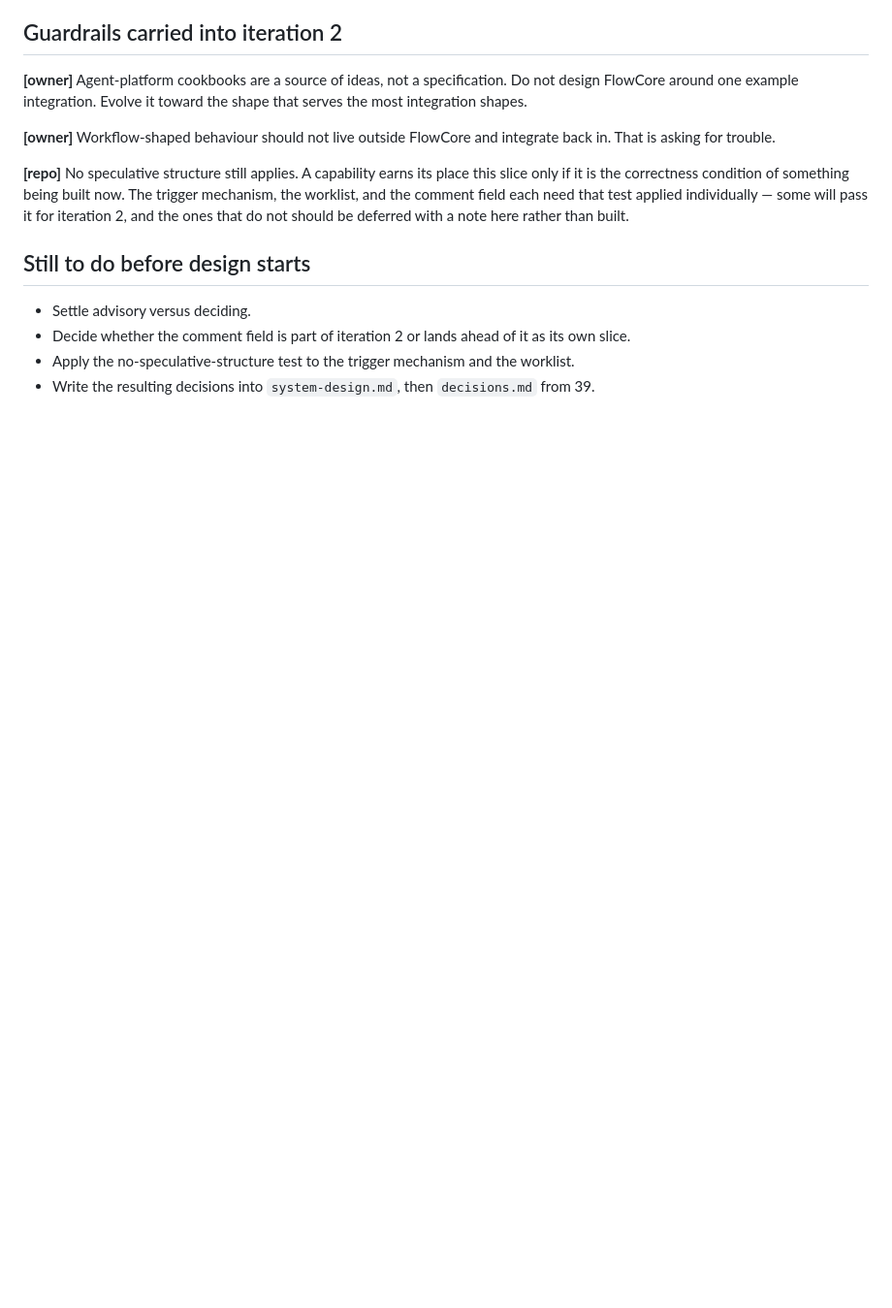
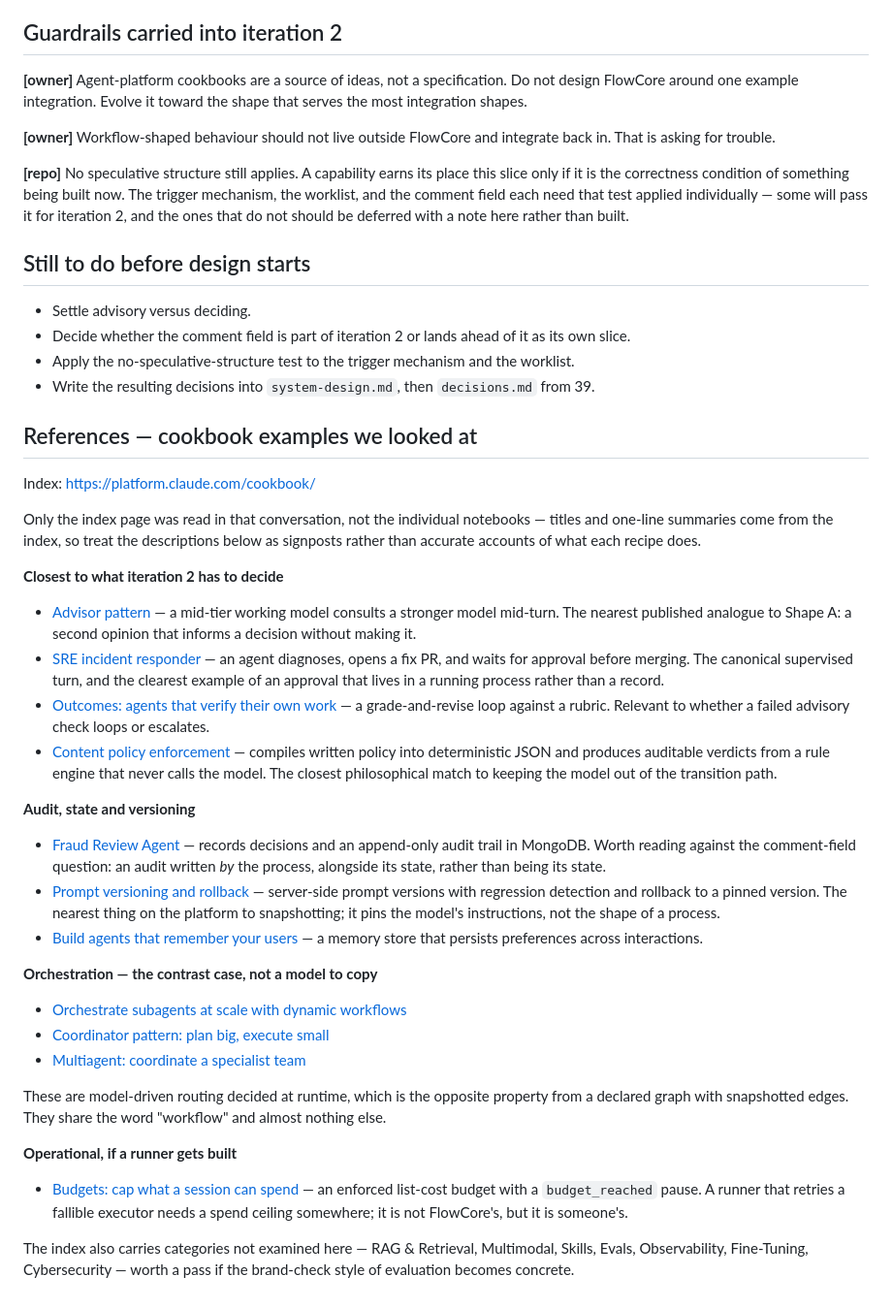
Before and after one commit to ilke-akdeniz/flowcore, a Markdown page: docs/pending-tasks/iteration-2-ai-review-steps.md, the part around the change. Shown at 97% size. Drawn GitHub-style; blank space fills up the shorter version.

Commit message:
Add references to pending-tasks md

```diff
--- a/docs/pending-tasks/iteration-2-ai-review-steps.md
+++ b/docs/pending-tasks/iteration-2-ai-review-steps.md
@@ -222,3 +222,44 @@ The trigger mechanism, the worklist, and the comment field each need that test a
 - Decide whether the comment field is part of iteration 2 or lands ahead of it as its own slice.
 - Apply the no-speculative-structure test to the trigger mechanism and the worklist.
 - Write the resulting decisions into `system-design.md`, then `decisions.md` from 39.
+
+## References — cookbook examples we looked at
+
+Index: <https://platform.claude.com/cookbook/>
+
+Only the index page was read in that conversation, not the individual notebooks — titles and one-line summaries come from the index, so treat the descriptions below as signposts rather than accurate accounts of what each recipe does.
+
+**Closest to what iteration 2 has to decide**
+
+- [Advisor pattern](https://platform.claude.com/cookbook/managed-agents-cma-consult-an-advisor) — a mid-tier working model consults a stronger model mid-turn.
+  The nearest published analogue to Shape A: a second opinion that informs a decision without making it.
+- [SRE incident responder](https://platform.claude.com/cookbook/managed-agents-sre-incident-responder) — an agent diagnoses, opens a fix PR, and waits for approval before merging.
+  The canonical supervised turn, and the clearest example of an approval that lives in a running process rather than a record.
+- [Outcomes: agents that verify their own work](https://platform.claude.com/cookbook/managed-agents-cma-verify-with-outcome-grader) — a grade-and-revise loop against a rubric.
+  Relevant to whether a failed advisory check loops or escalates.
+- [Content policy enforcement](https://platform.claude.com/cookbook/capabilities-content-moderation-guide) — compiles written policy into deterministic JSON and produces auditable verdicts from a rule engine that never calls the model.
+  The closest philosophical match to keeping the model out of the transition path.
+
+**Audit, state and versioning**
+
+- [Fraud Review Agent](https://platform.claude.com/cookbook/managed-agents-cma-with-mongodb-atlas) — records decisions and an append-only audit trail in MongoDB.
+  Worth reading against the comment-field question: an audit written *by* the process, alongside its state, rather than being its state.
+- [Prompt versioning and rollback](https://platform.claude.com/cookbook/managed-agents-cma-prompt-versioning-and-rollback) — server-side prompt versions with regression detection and rollback to a pinned version.
+  The nearest thing on the platform to snapshotting; it pins the model's instructions, not the shape of a process.
+- [Build agents that remember your users](https://platform.claude.com/cookbook/managed-agents-cma-remember-user-preferences) — a memory store that persists preferences across interactions.
+
+**Orchestration — the contrast case, not a model to copy**
+
+- [Orchestrate subagents at scale with dynamic workflows](https://platform.claude.com/cookbook/claude-agent-sdk-08-dynamic-workflows)
+- [Coordinator pattern: plan big, execute small](https://platform.claude.com/cookbook/managed-agents-cma-plan-big-execute-small)
+- [Multiagent: coordinate a specialist team](https://platform.claude.com/cookbook/managed-agents-cma-coordinate-specialist-team)
+
+These are model-driven routing decided at runtime, which is the opposite property from a declared graph with snapshotted edges.
+They share the word "workflow" and almost nothing else.
+
+**Operational, if a runner gets built**
+
+- [Budgets: cap what a session can spend](https://platform.claude.com/cookbook/managed-agents-cma-cap-session-spend) — an enforced list-cost budget with a `budget_reached` pause.
+  A runner that retries a fallible executor needs a spend ceiling somewhere; it is not FlowCore's, but it is someone's.
+
+The index also carries categories not examined here — RAG & Retrieval, Multimodal, Skills, Evals, Observability, Fine-Tuning, Cybersecurity — worth a pass if the brand-check style of evaluation becomes concrete.
```
